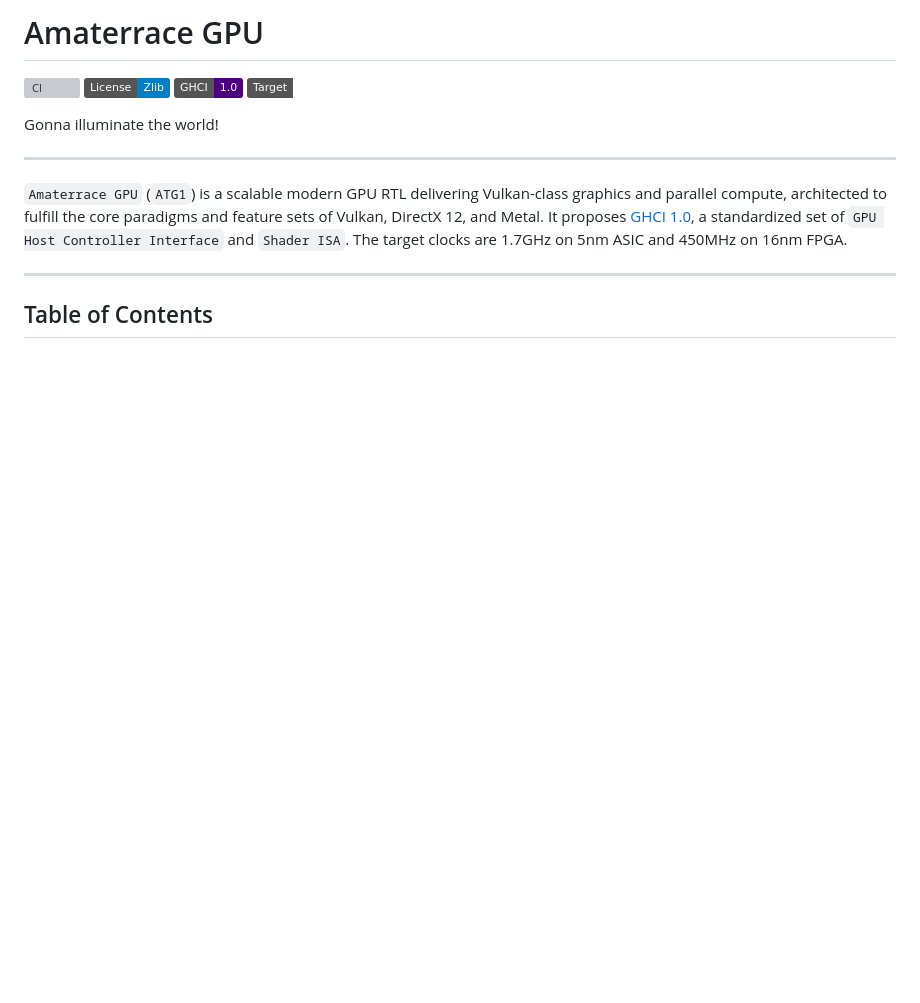
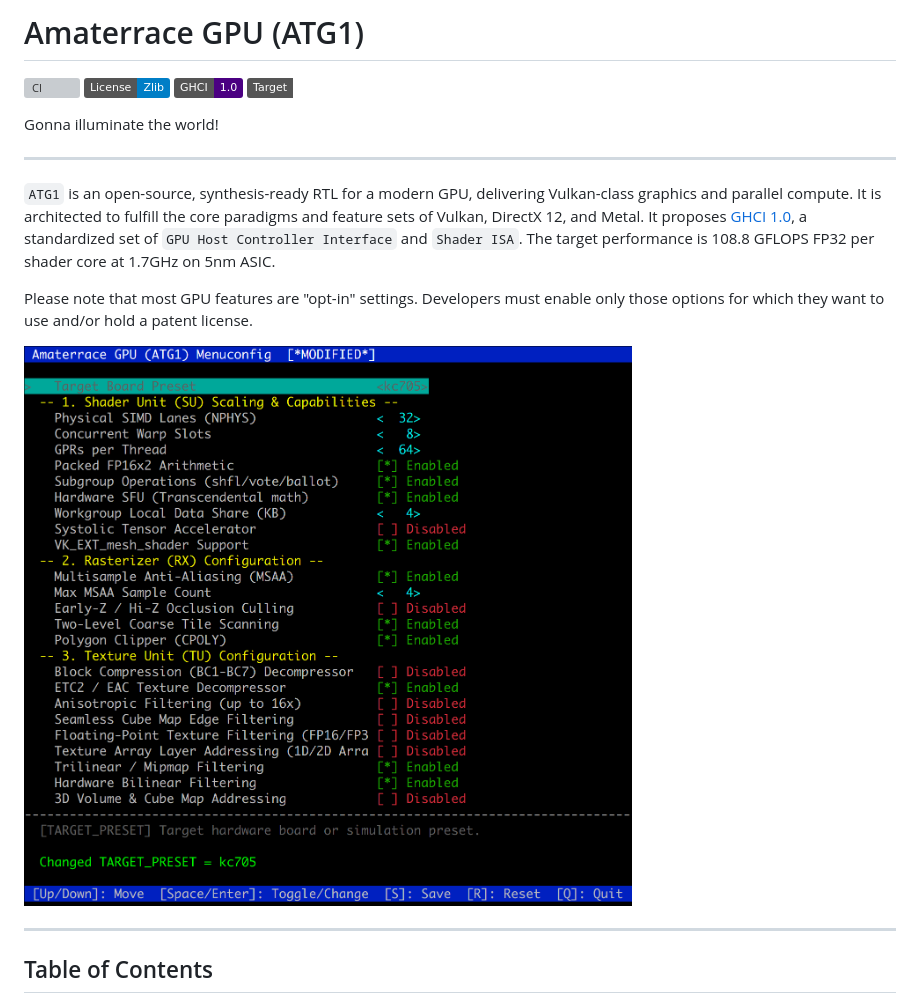
Before and after one commit to awemorris/amaterrace-gpu, a Markdown page: README.md, the part around the change. Rendered like a GitHub page; pictures changed too: docs/imgs/menuconfig.png (added); badges without logos; blank space fills up the shorter version; grey boxes are pictures that could not be loaded.

```diff
--- a/README.md
+++ b/README.md
@@ -1,5 +1,5 @@
-Amaterrace GPU
-==============
+Amaterrace GPU (ATG1)
+=====================
 
 [![CI](https://github.com/awemorris/amaterrace-gpu/actions/workflows/ci.yml/badge.svg)](https://github.com/awemorris/amaterrace-gpu/actions/workflows/ci.yml)
 [![License: Zlib](https://img.shields.io/badge/License-Zlib-blue.svg)](https://opensource.org/licenses/Zlib)
@@ -10,12 +10,19 @@ Gonna illuminate the world!
 
 ---
 
-`Amaterrace GPU` (`ATG1`) is a scalable modern GPU RTL delivering
-Vulkan-class graphics and parallel compute, architected to fulfill the
-core paradigms and feature sets of Vulkan, DirectX 12, and Metal.  It
-proposes [GHCI 1.0](docs/ghci.md), a standardized set of `GPU Host
-Controller Interface` and `Shader ISA`.  The target clocks are 1.7GHz
-on 5nm ASIC and 450MHz on 16nm FPGA.
+`ATG1` is an open-source, synthesis-ready RTL for a modern GPU,
+delivering Vulkan-class graphics and parallel compute.  It is
+architected to fulfill the core paradigms and feature sets of Vulkan,
+DirectX 12, and Metal.  It proposes [GHCI 1.0](docs/ghci.md), a
+standardized set of `GPU Host Controller Interface` and `Shader ISA`.
+The target performance is 108.8 GFLOPS FP32 per shader core at 1.7GHz
+on 5nm ASIC.
+
+Please note that most GPU features are "opt-in" settings.  Developers
+must enable only those options for which they want to use and/or hold
+a patent license.
+
+![menuconfig](docs/imgs/menuconfig.png)
 
 ---
 
```
